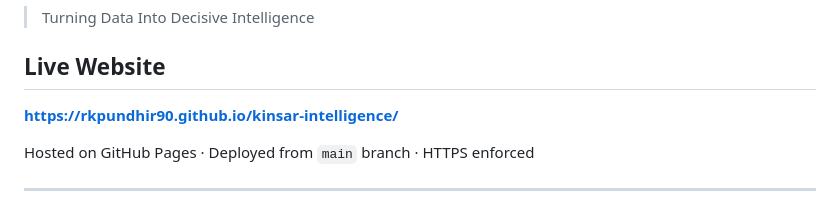
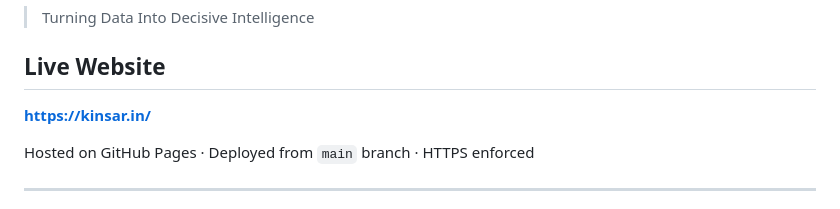
Before and after one commit to rkpundhir90/kinsar-intelligence, a Markdown page: README.md, the part around the change. GitHub-like rendering.

Commit message:
Change live website link to new URL
Updated the live website link in the README.

```diff
--- a/README.md
+++ b/README.md
@@ -4,7 +4,7 @@
 
 ## Live Website
 
-**[https://rkpundhir90.github.io/kinsar-intelligence/](https://rkpundhir90.github.io/kinsar-intelligence/)**
+**[https://kinsar.in/](https://kinsar.in)**
 
 Hosted on GitHub Pages · Deployed from `main` branch · HTTPS enforced
 
```
